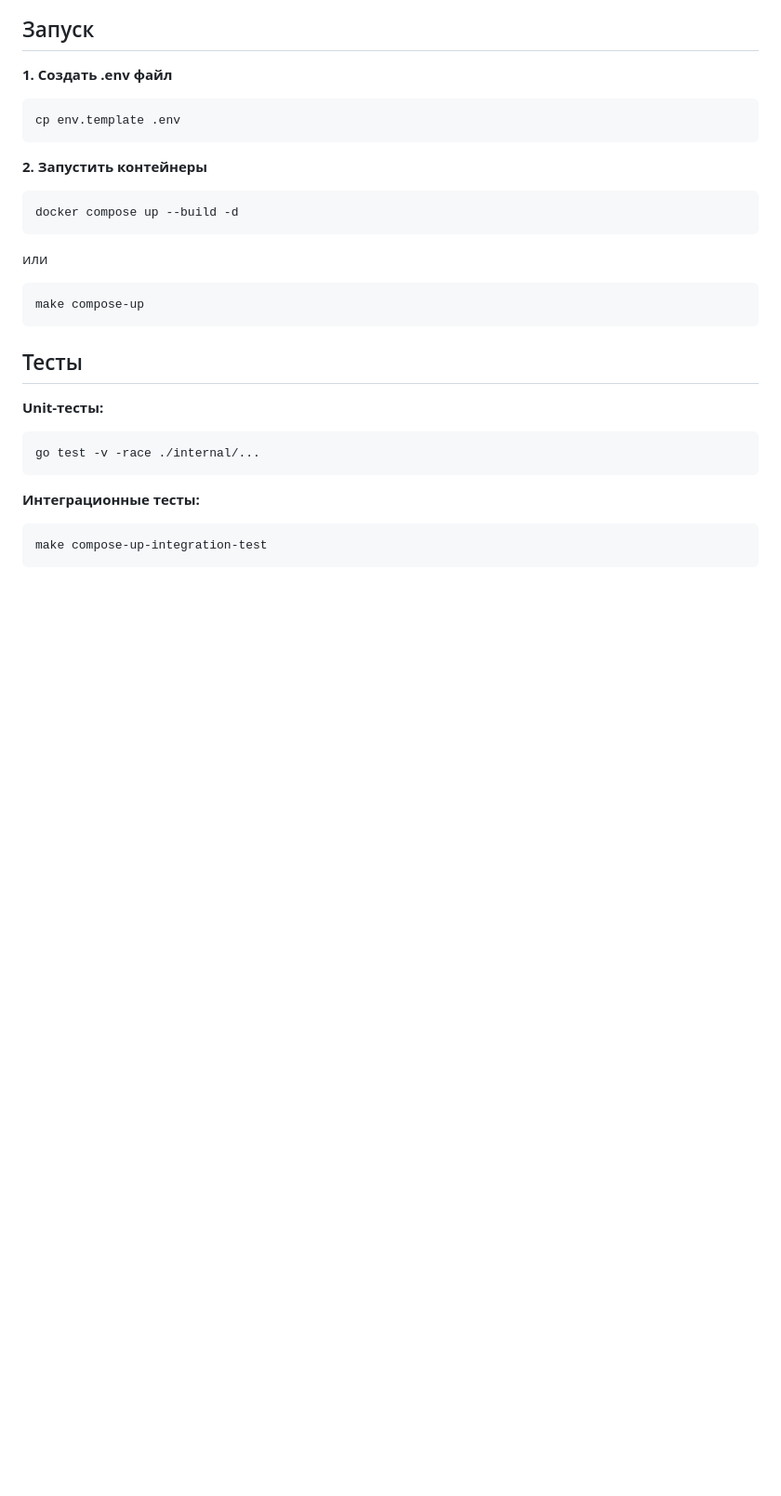
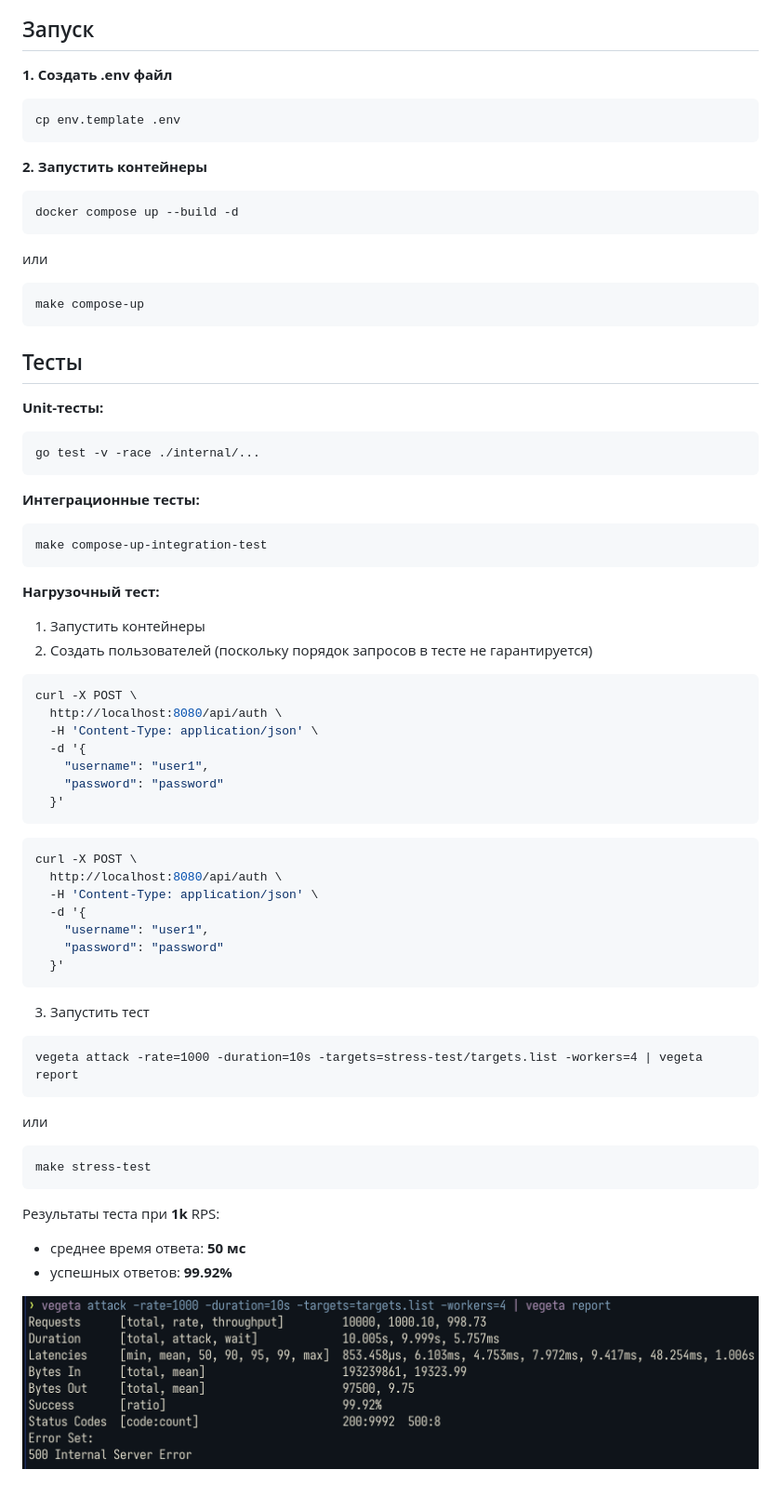
Before and after one commit to demig00d/shop-api, a Markdown page: README.md, the part around the change. Shown: that part at 93% size. GitHub-like rendering; pictures changed too: stress-test/stress-test-report.png (added); blank space fills up the shorter version.

Commit message:
Add stress test

````diff
--- a/README.md
+++ b/README.md
@@ -34,3 +34,47 @@ go test -v -race ./internal/...
 ```sh
 make compose-up-integration-test
 ```
+
+**Нагрузочный тест:**
+
+1. Запустить контейнеры
+2. Создать пользователей (поскольку порядок запросов в тесте не гарантируется)
+
+```sh
+curl -X POST \
+  http://localhost:8080/api/auth \
+  -H 'Content-Type: application/json' \
+  -d '{
+    "username": "user1",
+    "password": "password"
+  }'
+```
+
+```sh
+curl -X POST \
+  http://localhost:8080/api/auth \
+  -H 'Content-Type: application/json' \
+  -d '{
+    "username": "user1",
+    "password": "password"
+  }'
+```
+
+3. Запустить тест
+
+```
+vegeta attack -rate=1000 -duration=10s -targets=stress-test/targets.list -workers=4 | vegeta report
+```
+
+или
+
+```
+make stress-test
+```
+
+Результаты теста при **1k** RPS:
+
+- среднее время ответа: **50 мс**
+- успешных ответов: **99.92%**
+
+![results](stress-test/stress-test-report.png)
````
Also changed, not shown: 4 other files.
